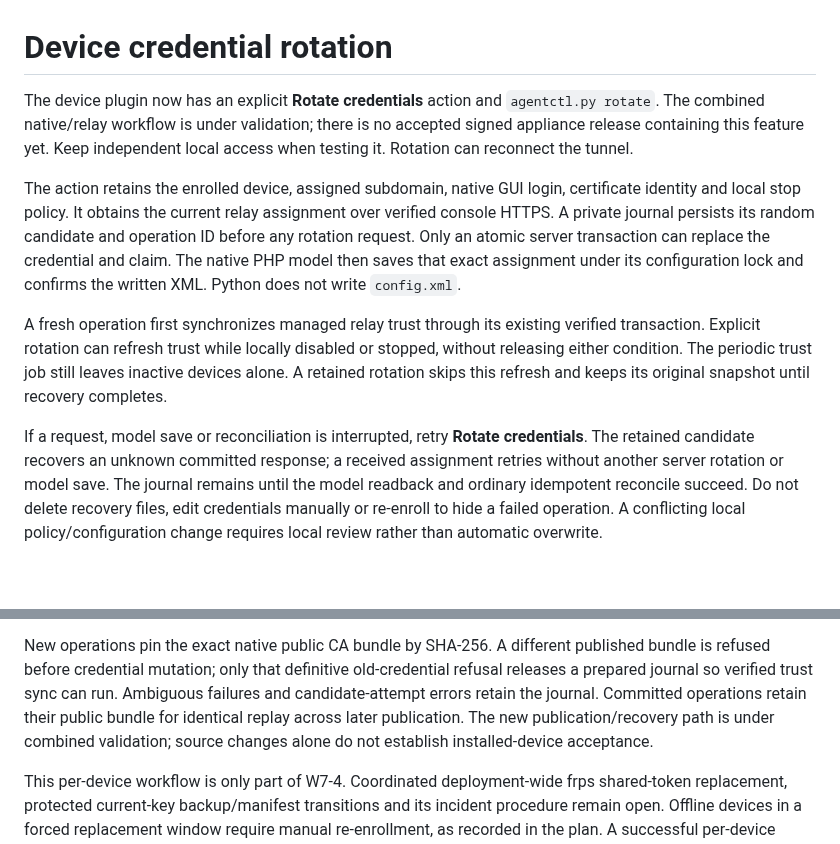
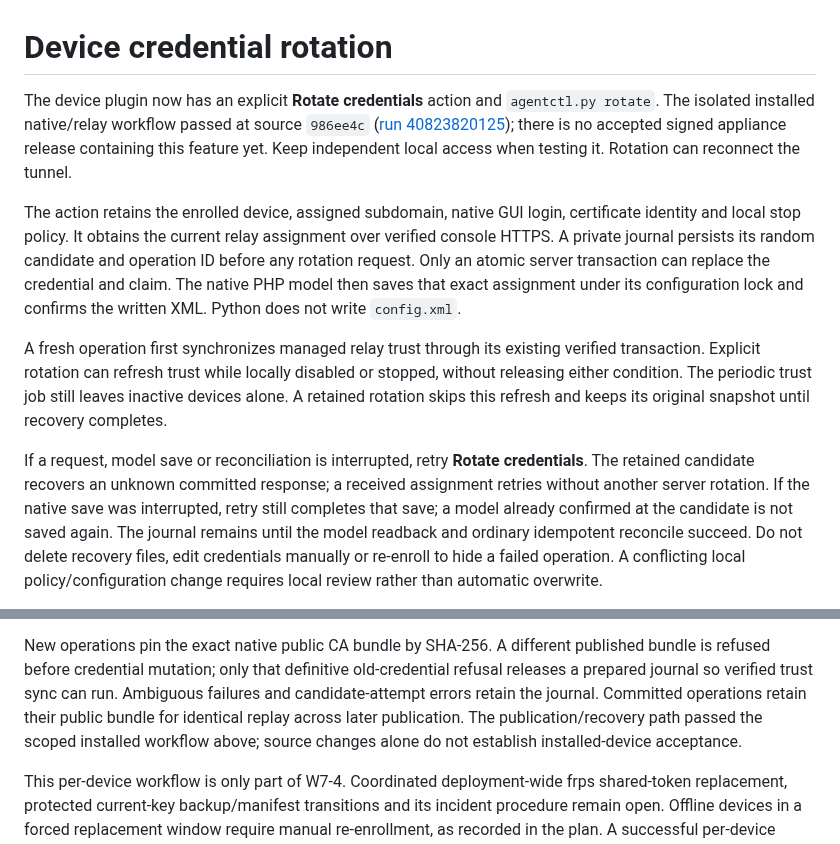
Before and after one commit to KazuhaHub/nethub, a Markdown page: deploy/device-rotation.md, 2 parts joined by grey strips. GitHub-like rendering; blank space fills up the shorter version.

Commit message:
docs: record installed rotation acceptance and token recovery limits
Signed-off-by: Kazuha Mo <kazuhak@uci.edu>

```diff
--- a/deploy/device-rotation.md
+++ b/deploy/device-rotation.md
@@ -1,7 +1,8 @@
 # Device credential rotation
 
 The device plugin now has an explicit **Rotate credentials** action and
-`agentctl.py rotate`. The combined native/relay workflow is under validation;
+`agentctl.py rotate`. The isolated installed native/relay workflow passed at source `986ee4c`
+([run 40823820125](https://github.com/KazuhaHub/nethub/actions/runs/40823820125));
 there is no accepted signed appliance release containing this feature yet.
 Keep independent local access when testing it. Rotation can reconnect the tunnel.
 
@@ -21,7 +22,9 @@ its original snapshot until recovery completes.
 
 If a request, model save or reconciliation is interrupted, retry **Rotate
 credentials**. The retained candidate recovers an unknown committed response;
-a received assignment retries without another server rotation or model save.
+a received assignment retries without another server rotation. If the native
+save was interrupted, retry still completes that save; a model already confirmed
+at the candidate is not saved again.
 The journal remains until the model readback and ordinary idempotent reconcile
 succeed. Do not delete recovery files, edit credentials manually or re-enroll
 to hide a failed operation. A conflicting local policy/configuration change
@@ -59,8 +62,8 @@ published bundle is refused before credential mutation; only that definitive
 old-credential refusal releases a prepared journal so verified trust sync can
 run. Ambiguous failures and candidate-attempt errors retain the journal.
 Committed operations retain their public bundle for identical replay across
-later publication. The new publication/recovery path is under combined
-validation; source changes alone do not establish installed-device acceptance.
+later publication. The publication/recovery path passed the scoped installed workflow above;
+source changes alone do not establish installed-device acceptance.
 
 This per-device workflow is only part of W7-4. Coordinated deployment-wide frps
 shared-token replacement, protected current-key backup/manifest transitions and
```
Also changed, not shown: docs/HANDOFF_PROMPT.md (+2 -6 lines), 1 other file.
